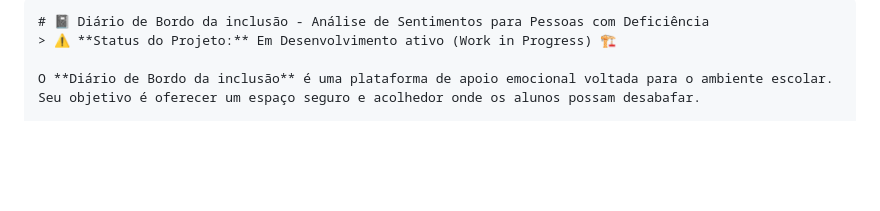
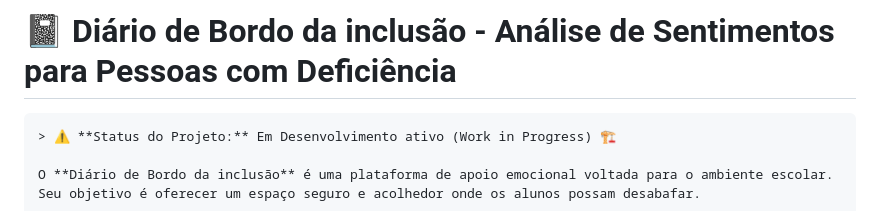
Before and after one commit to lucasxsdw/inclusao-sentiment-analysis, a Markdown page: README.md, the part around the change. Drawn GitHub-style; blank space fills up the shorter version.

Commit message:
Atualiza readme.md

````diff
--- a/README.md
+++ b/README.md
@@ -1,7 +1,8 @@
 
 
+
+# 📓 Diário de Bordo da inclusão - Análise de Sentimentos para Pessoas com Deficiência
 ```markdown
-# 📓 Diário de Bordo da inclusão - Análise de Sentimentos para Pessoas com Deficiência
 > ⚠️ **Status do Projeto:** Em Desenvolvimento ativo (Work in Progress) 🏗️
 
 O **Diário de Bordo da inclusão** é uma plataforma de apoio emocional voltada para o ambiente escolar. Seu objetivo é oferecer um espaço seguro e acolhedor onde os alunos possam desabafar.
````
